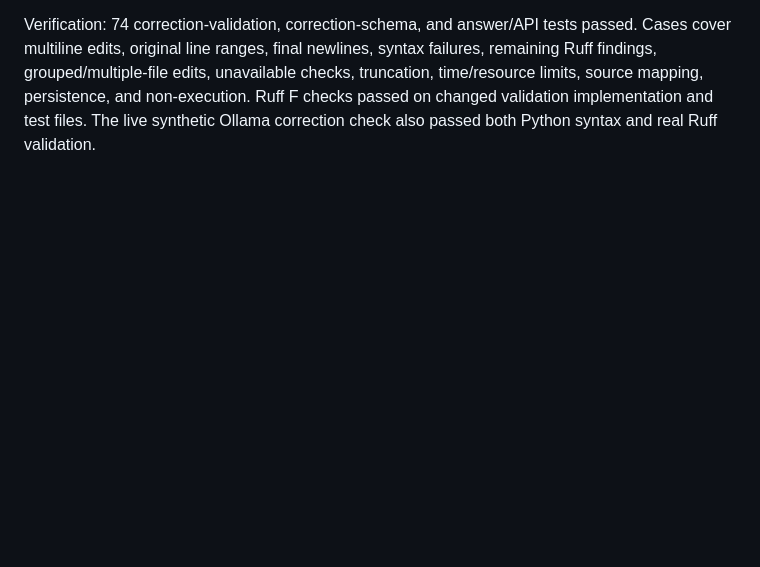
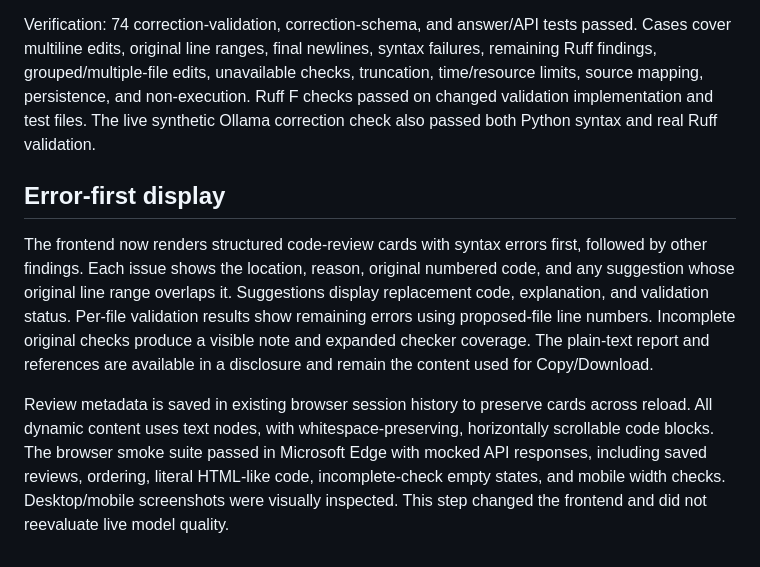
Before and after one commit to AgrataSharma001/AI-doc-summarize-and-code-analyser, a Markdown page: docs/phase3/ERROR_DETECTION.md, the part around the change. Drawn GitHub-style; blank space fills up the shorter version.

```diff
--- a/docs/phase3/ERROR_DETECTION.md
+++ b/docs/phase3/ERROR_DETECTION.md
@@ -39,3 +39,9 @@ Each correction's `validation_status` is now one of `checks_passed`, `syntax_err
 Validation uses one five-second budget across files, a maximum three-second Ruff timeout per file, and existing parser input/resource limits. Unsupported source mappings, unavailable/time-limited checkers, and truncated results cannot produce `checks_passed`. Passing means syntax and configured static checks passed; it does not establish logical correctness or successful runtime behavior. Model proposals are still suggestions and are not applied to the uploaded original.
 
 Verification: 74 correction-validation, correction-schema, and answer/API tests passed. Cases cover multiline edits, original line ranges, final newlines, syntax failures, remaining Ruff findings, grouped/multiple-file edits, unavailable checks, truncation, time/resource limits, source mapping, persistence, and non-execution. Ruff F checks passed on changed validation implementation and test files. The live synthetic Ollama correction check also passed both Python syntax and real Ruff validation.
+
+## Error-first display
+
+The frontend now renders structured code-review cards with syntax errors first, followed by other findings. Each issue shows the location, reason, original numbered code, and any suggestion whose original line range overlaps it. Suggestions display replacement code, explanation, and validation status. Per-file validation results show remaining errors using proposed-file line numbers. Incomplete original checks produce a visible note and expanded checker coverage. The plain-text report and references are available in a disclosure and remain the content used for Copy/Download.
+
+Review metadata is saved in existing browser session history to preserve cards across reload. All dynamic content uses text nodes, with whitespace-preserving, horizontally scrollable code blocks. The browser smoke suite passed in Microsoft Edge with mocked API responses, including saved reviews, ordering, literal HTML-like code, incomplete-check empty states, and mobile width checks. Desktop/mobile screenshots were visually inspected. This step changed the frontend and did not reevaluate live model quality.
```
Also changed, not shown: Frontend/README.md (+8 -0 lines).
